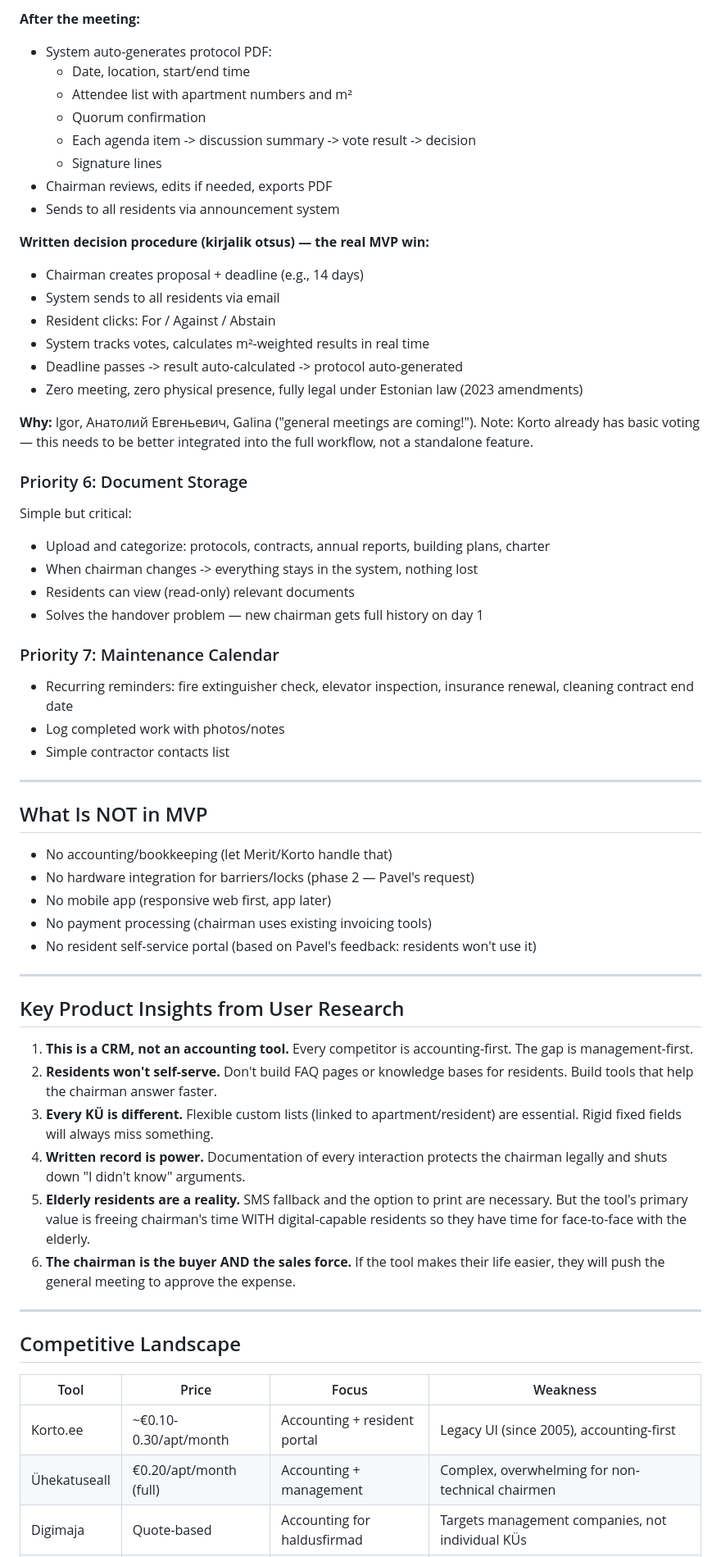
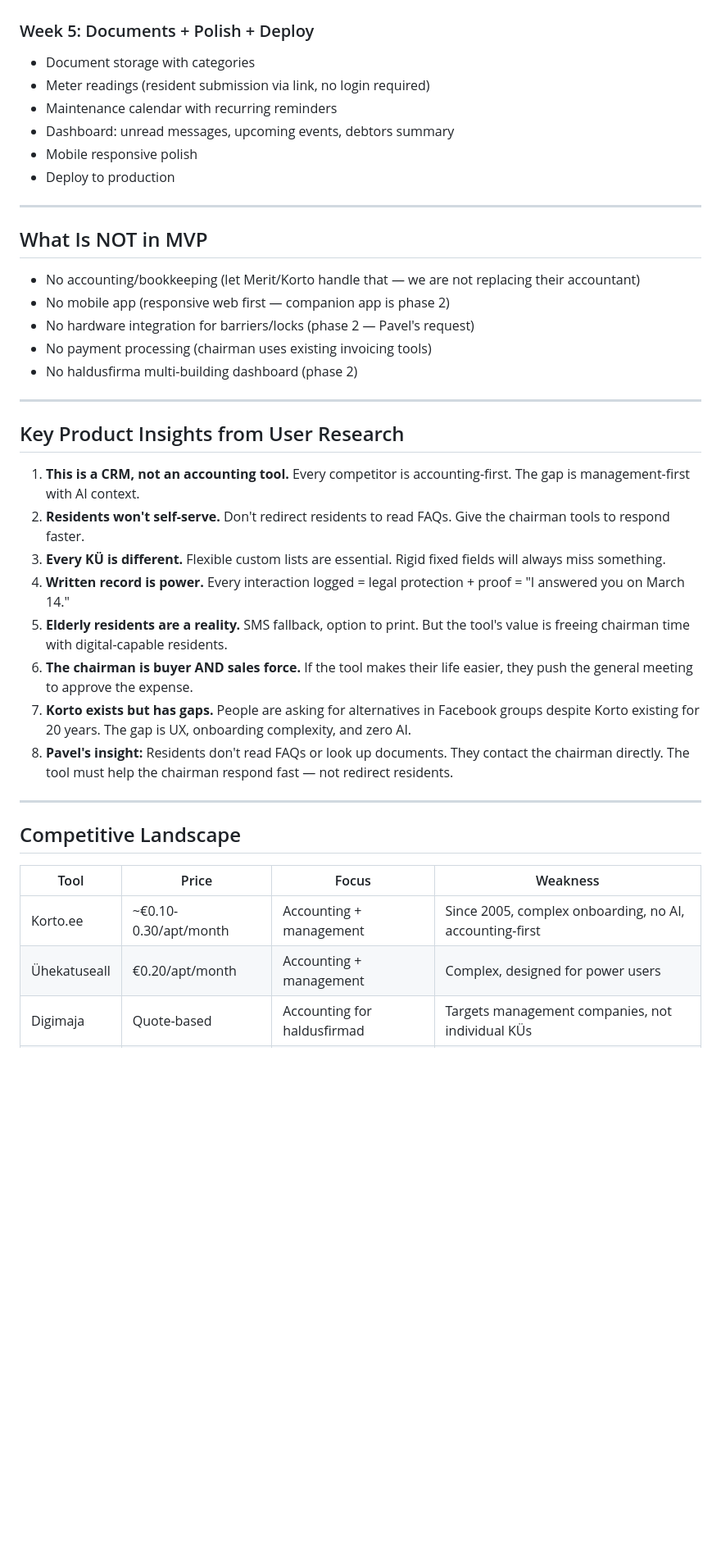
Before and after one commit to RiverRains/crypto-dashboard, a Markdown page: majajuht-mvp.md, the part around one of its changes. Shown at 82% size. Drawn GitHub-style; blank space fills up the shorter version.

```diff
--- a/majajuht-mvp.md
+++ b/majajuht-mvp.md
@@ -125,57 +115,33 @@ Replace the paper notice on the stairwell wall.
-**After the meeting:**
-- System auto-generates protocol PDF:
-  - Date, location, start/end time
-  - Attendee list with apartment numbers and m²
-  - Quorum confirmation
-  - Each agenda item -> discussion summary -> vote result -> decision
-  - Signature lines
-- Chairman reviews, edits if needed, exports PDF
-- Sends to all residents via announcement system
-
-**Written decision procedure (kirjalik otsus) — the real MVP win:**
-- Chairman creates proposal + deadline (e.g., 14 days)
-- System sends to all residents via email
-- Resident clicks: For / Against / Abstain
-- System tracks votes, calculates m²-weighted results in real time
-- Deadline passes -> result auto-calculated -> protocol auto-generated
-- Zero meeting, zero physical presence, fully legal under Estonian law (2023 amendments)
-
-**Why:** Igor, Анатолий Евгеньевич, Galina ("general meetings are coming!"). Note: Korto already has basic voting — this needs to be better integrated into the full workflow, not a standalone feature.
-
-### Priority 6: Document Storage
-
-Simple but critical:
-- Upload and categorize: protocols, contracts, annual reports, building plans, charter
-- When chairman changes -> everything stays in the system, nothing lost
-- Residents can view (read-only) relevant documents
-- Solves the handover problem — new chairman gets full history on day 1
-
-### Priority 7: Maintenance Calendar
-
-- Recurring reminders: fire extinguisher check, elevator inspection, insurance renewal, cleaning contract end date
-- Log completed work with photos/notes
-- Simple contractor contacts list
+### Week 5: Documents + Polish + Deploy
+- Document storage with categories
+- Meter readings (resident submission via link, no login required)
+- Maintenance calendar with recurring reminders
+- Dashboard: unread messages, upcoming events, debtors summary
+- Mobile responsive polish
+- Deploy to production
 
 ---
 
 ## What Is NOT in MVP
 
-- No accounting/bookkeeping (let Merit/Korto handle that)
+- No accounting/bookkeeping (let Merit/Korto handle that — we are not replacing their accountant)
+- No mobile app (responsive web first — companion app is phase 2)
 - No hardware integration for barriers/locks (phase 2 — Pavel's request)
-- No mobile app (responsive web first, app later)
 - No payment processing (chairman uses existing invoicing tools)
-- No resident self-service portal (based on Pavel's feedback: residents won't use it)
+- No haldusfirma multi-building dashboard (phase 2)
 
 ---
 
 ## Key Product Insights from User Research
 
-1. **This is a CRM, not an accounting tool.** Every competitor is accounting-first. The gap is management-first.
-2. **Residents won't self-serve.** Don't build FAQ pages or knowledge bases for residents. Build tools that help the chairman answer faster.
-3. **Every KÜ is different.** Flexible custom lists (linked to apartment/resident) are essential. Rigid fixed fields will always miss something.
-4. **Written record is power.** Documentation of every interaction protects the chairman legally and shuts down "I didn't know" arguments.
-5. **Elderly residents are a reality.** SMS fallback and the option to print are necessary. But the tool's primary value is freeing chairman's time WITH digital-capable residents so they have time for face-to-face with the elderly.
-6. **The chairman is the buyer AND the sales force.** If the tool makes their life easier, they will push the general meeting to approve the expense.
+1. **This is a CRM, not an accounting tool.** Every competitor is accounting-first. The gap is management-first with AI context.
+2. **Residents won't self-serve.** Don't redirect residents to read FAQs. Give the chairman tools to respond faster.
+3. **Every KÜ is different.** Flexible custom lists are essential. Rigid fixed fields will always miss something.
+4. **Written record is power.** Every interaction logged = legal protection + proof = "I answered you on March 14."
+5. **Elderly residents are a reality.** SMS fallback, option to print. But the tool's value is freeing chairman time with digital-capable residents.
+6. **The chairman is buyer AND sales force.** If the tool makes their life easier, they push the general meeting to approve the expense.
+7. **Korto exists but has gaps.** People are asking for alternatives in Facebook groups despite Korto existing for 20 years. The gap is UX, onboarding complexity, and zero AI.
+8. **Pavel's insight:** Residents don't read FAQs or look up documents. They contact the chairman directly. The tool must help the chairman respond fast — not redirect residents.
 
 ---
 
@@ -183,6 +149,6 @@ Simple but critical:
 
 | Tool | Price | Focus | Weakness |
 |---|---|---|---|
-| Korto.ee | ~€0.10-0.30/apt/month | Accounting + resident portal | Legacy UI (since 2005), accounting-first |
-| Ühekatuseall | €0.20/apt/month (full) | Accounting + management | Complex, overwhelming for non-technical chairmen |
+| Korto.ee | ~€0.10-0.30/apt/month | Accounting + management | Since 2005, complex onboarding, no AI, accounting-first |
+| Ühekatuseall | €0.20/apt/month | Accounting + management | Complex, designed for power users |
 | Digimaja | Quote-based | Accounting for haldusfirmad | Targets management companies, not individual KÜs |
```
Also changed, not shown: other parts of majajuht-mvp.md (+155 -110 lines).
